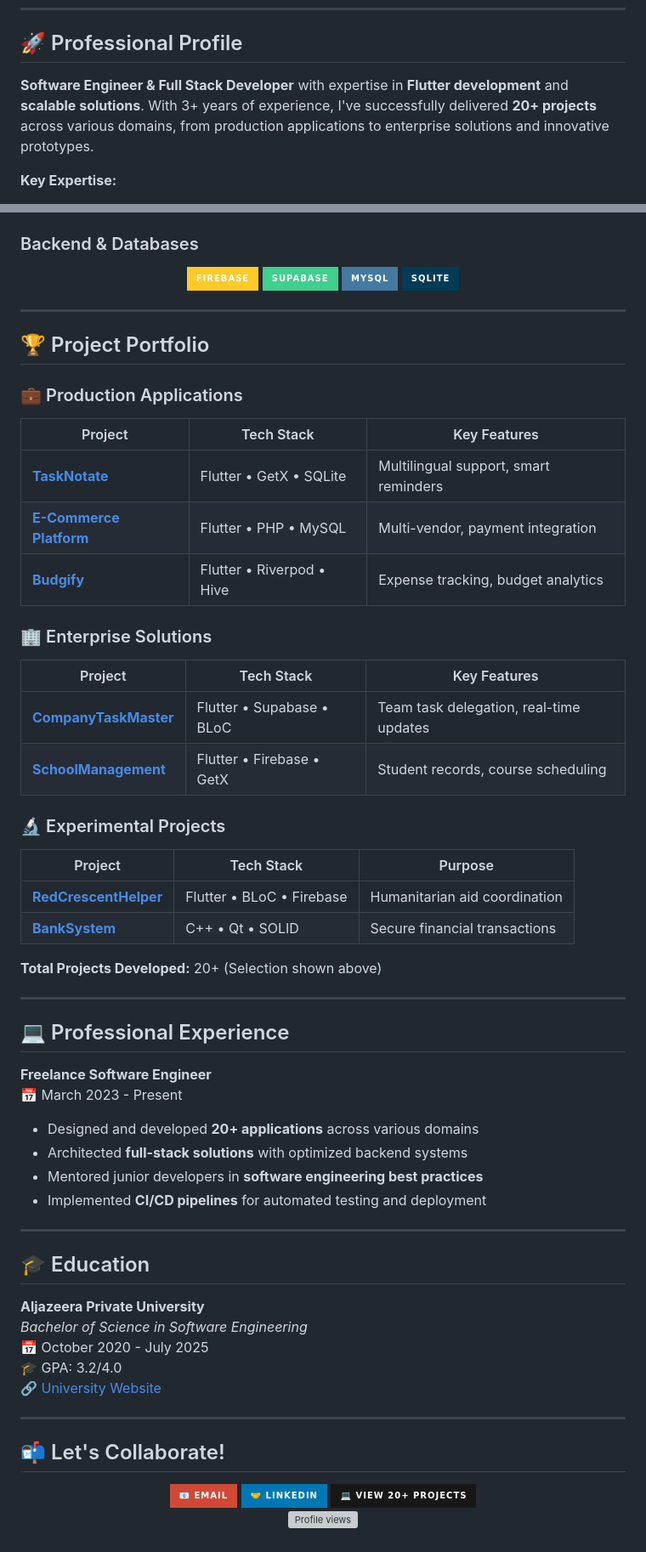
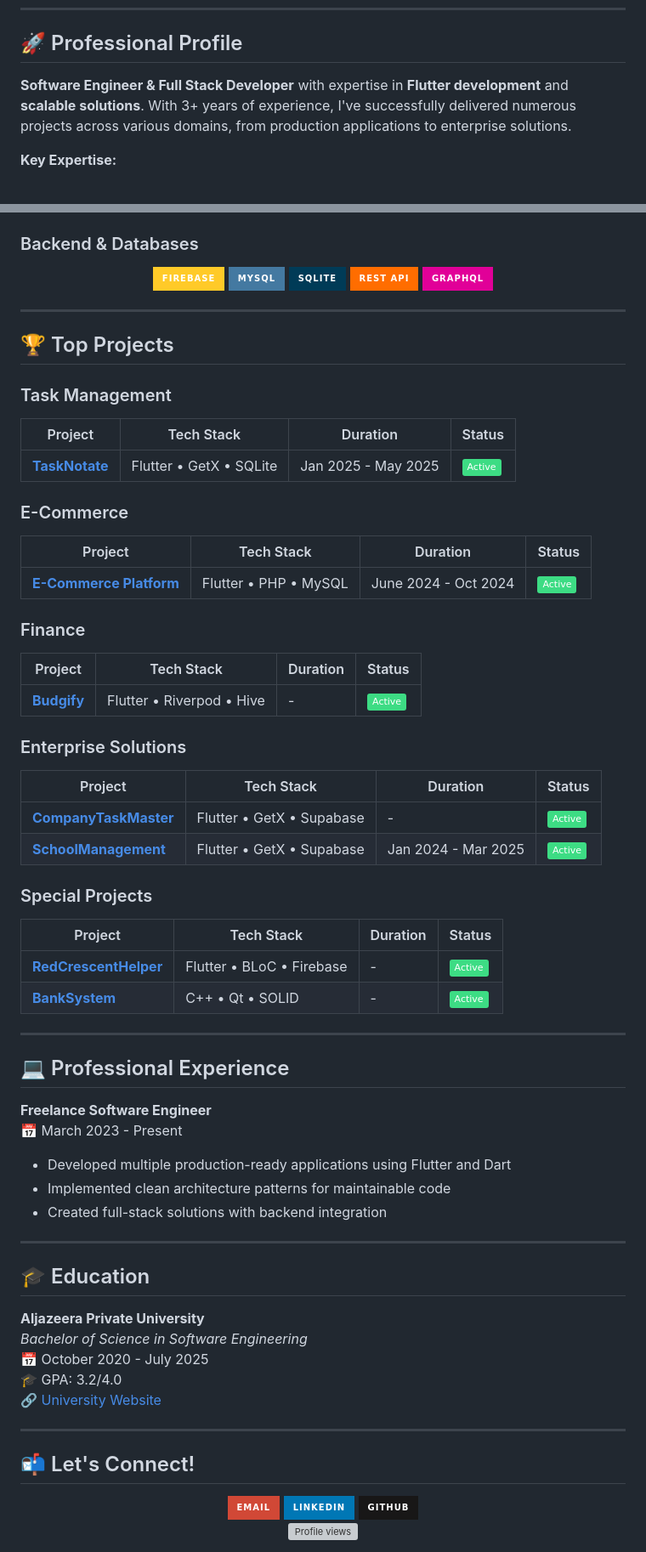
Before and after one commit to MegoABKM/MegoABKM, a Markdown page: README.md, 2 parts joined by grey strips. Shown at 85% size. GitHub-like rendering; badges without logos; grey boxes are pictures that could not be loaded.

```diff
--- a/README.md
+++ b/README.md
@@ -13,7 +12,7 @@
 
 ## 🚀 Professional Profile
 
-**Software Engineer & Full Stack Developer** with expertise in **Flutter development** and **scalable solutions**. With 3+ years of experience, I've successfully delivered **20+ projects** across various domains, from production applications to enterprise solutions and innovative prototypes.
+**Software Engineer & Full Stack Developer** with expertise in **Flutter development** and **scalable solutions**. With 3+ years of experience, I've successfully delivered numerous projects across various domains, from production applications to enterprise solutions.
 
 **Key Expertise:**
 - ✔ **Software Engineering**: System design, architecture, and implementation
@@ -52,35 +53,42 @@
 ### Backend & Databases
 <p align="center">
   <img src="https://img.shields.io/badge/Firebase-FFCA28?style=for-the-badge&logo=firebase&logoColor=black" alt="Firebase">
-  <img src="https://img.shields.io/badge/Supabase-3FCF8E?style=for-the-badge&logo=supabase&logoColor=white" alt="Supabase">
   <img src="https://img.shields.io/badge/MySQL-4479A1?style=for-the-badge&logo=mysql&logoColor=white" alt="MySQL">
   <img src="https://img.shields.io/badge/SQLite-003B57?style=for-the-badge&logo=sqlite&logoColor=white" alt="SQLite">
+  <img src="https://img.shields.io/badge/REST_API-FF6D00?style=for-the-badge" alt="REST API">
+  <img src="https://img.shields.io/badge/GraphQL-E10098?style=for-the-badge&logo=graphql&logoColor=white" alt="GraphQL">
 </p>
 
 ---
 
-## 🏆 Project Portfolio
+## 🏆 Top Projects
 
-### 💼 Production Applications
-| Project | Tech Stack | Key Features |
-|---------|------------|--------------|
-| **[TaskNotate](https://github.com/MegoABKM/TaskNotate)** | Flutter • GetX • SQLite | Multilingual support, smart reminders |
-| **[E-Commerce Platform](https://github.com/MegoABKM/E-commerce)** | Flutter • PHP • MySQL | Multi-vendor, payment integration |
-| **[Budgify](https://github.com/MegoABKM/Budgify)** | Flutter • Riverpod • Hive | Expense tracking, budget analytics |
+### Task Management
+| Project | Tech Stack | Duration | Status |
+|---------|------------|----------|--------|
+| **[TaskNotate](https://github.com/MegoABKM/TaskNotate)** | Flutter • GetX • SQLite | Jan 2025 - May 2025 | ![Active](https://img.shields.io/badge/Active-3DDC84?style=flat) |
 
-### 🏢 Enterprise Solutions
-| Project | Tech Stack | Key Features |
-|---------|------------|--------------|
-| **[CompanyTaskMaster](https://github.com/MegoABKM/CompanyTaskMaster)** | Flutter • Supabase • BLoC | Team task delegation, real-time updates |
-| **[SchoolManagement](https://github.com/MegoABKM/SchoolManagement)** | Flutter • Firebase • GetX | Student records, course scheduling |
+### E-Commerce
+| Project | Tech Stack | Duration | Status |
+|---------|------------|----------|--------|
+| **[E-Commerce Platform](https://github.com/MegoABKM/E-commerce)** | Flutter • PHP • MySQL | June 2024 - Oct 2024 | ![Active](https://img.shields.io/badge/Active-3DDC84?style=flat) |
 
-### 🔬 Experimental Projects
-| Project | Tech Stack | Purpose |
-|---------|------------|---------|
-| **[RedCrescentHelper](https://github.com/MegoABKM/RedCrescentHelper)** | Flutter • BLoC • Firebase | Humanitarian aid coordination |
-| **[BankSystem](https://github.com/MegoABKM/BankSystem)** | C++ • Qt • SOLID | Secure financial transactions |
+### Finance
+| Project | Tech Stack | Duration | Status |
+|---------|------------|----------|--------|
+| **[Budgify](https://github.com/MegoABKM/Budgify)** | Flutter • Riverpod • Hive | - | ![Active](https://img.shields.io/badge/Active-3DDC84?style=flat) |
 
-**Total Projects Developed:** 20+ (Selection shown above)
+### Enterprise Solutions
+| Project | Tech Stack | Duration | Status |
+|---------|------------|----------|--------|
+| **[CompanyTaskMaster](https://github.com/MegoABKM/CompanyTaskMaster)** | Flutter • GetX • Supabase | - | ![Active](https://img.shields.io/badge/Active-3DDC84?style=flat) |
+| **[SchoolManagement](https://github.com/MegoABKM/SchoolManagement)** | Flutter • GetX • Supabase | Jan 2024 - Mar 2025 | ![Active](https://img.shields.io/badge/Active-3DDC84?style=flat) |
+
+### Special Projects
+| Project | Tech Stack | Duration | Status |
+|---------|------------|----------|--------|
+| **[RedCrescentHelper](https://github.com/MegoABKM/RedCrescentHelper)** | Flutter • BLoC • Firebase | - | ![Active](https://img.shields.io/badge/Active-3DDC84?style=flat) |
+| **[BankSystem](https://github.com/MegoABKM/BankSystem)** | C++ • Qt • SOLID | - | ![Active](https://img.shields.io/badge/Active-3DDC84?style=flat) |
 
 ---
 
@@ -88,10 +96,9 @@
 
 **Freelance Software Engineer**
 📅 March 2023 - Present
-- Designed and developed **20+ applications** across various domains
-- Architected **full-stack solutions** with optimized backend systems
-- Mentored junior developers in **software engineering best practices**
-- Implemented **CI/CD pipelines** for automated testing and deployment
+- Developed multiple production-ready applications using Flutter and Dart
+- Implemented clean architecture patterns for maintainable code
+- Created full-stack solutions with backend integration
 
 ---
 
@@ -105,12 +112,12 @@
 
 ---
 
-## 📬 Let's Collaborate!
+## 📬 Let's Connect!
 
 <div align="center">
-  <a href="mailto:sonsabdulkareem@gmail.com" target="_blank"><img src="https://img.shields.io/badge/📧_Email-D14836?style=for-the-badge&logo=gmail&logoColor=white" alt="Email"></a>
-  <a href="https://www.linkedin.com/in/mohammed-abdullkareem-02a965330" target="_blank"><img src="https://img.shields.io/badge/🤝_LinkedIn-0077B5?style=for-the-badge&logo=linkedin&logoColor=white" alt="LinkedIn"></a>
-  <a href="https://github.com/MegoABKM" target="_blank"><img src="https://img.shields.io/badge/💻_View_20%2B_Projects-181717?style=for-the-badge&logo=github&logoColor=white" alt="GitHub"></a>
+  <a href="mailto:sonsabdulkareem@gmail.com" target="_blank"><img src="https://img.shields.io/badge/Email-D14836?style=for-the-badge&logo=gmail&logoColor=white" alt="Email"></a>
+  <a href="https://www.linkedin.com/in/mohammed-abdullkareem-02a965330" target="_blank"><img src="https://img.shields.io/badge/LinkedIn-0077B5?style=for-the-badge&logo=linkedin&logoColor=white" alt="LinkedIn"></a>
+  <a href="https://github.com/MegoABKM" target="_blank"><img src="https://img.shields.io/badge/GitHub-181717?style=for-the-badge&logo=github&logoColor=white" alt="GitHub"></a>
 </div>
 
 <div align="center">
```
Also changed, not shown: other parts of README.md (+2 -1 lines).
